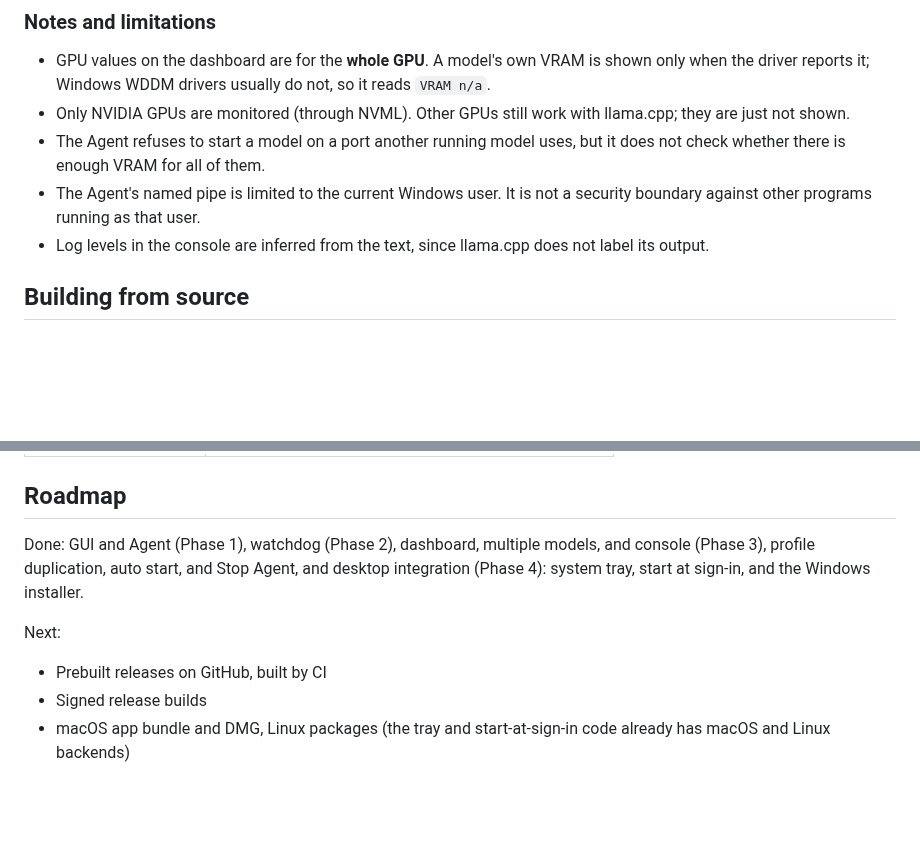
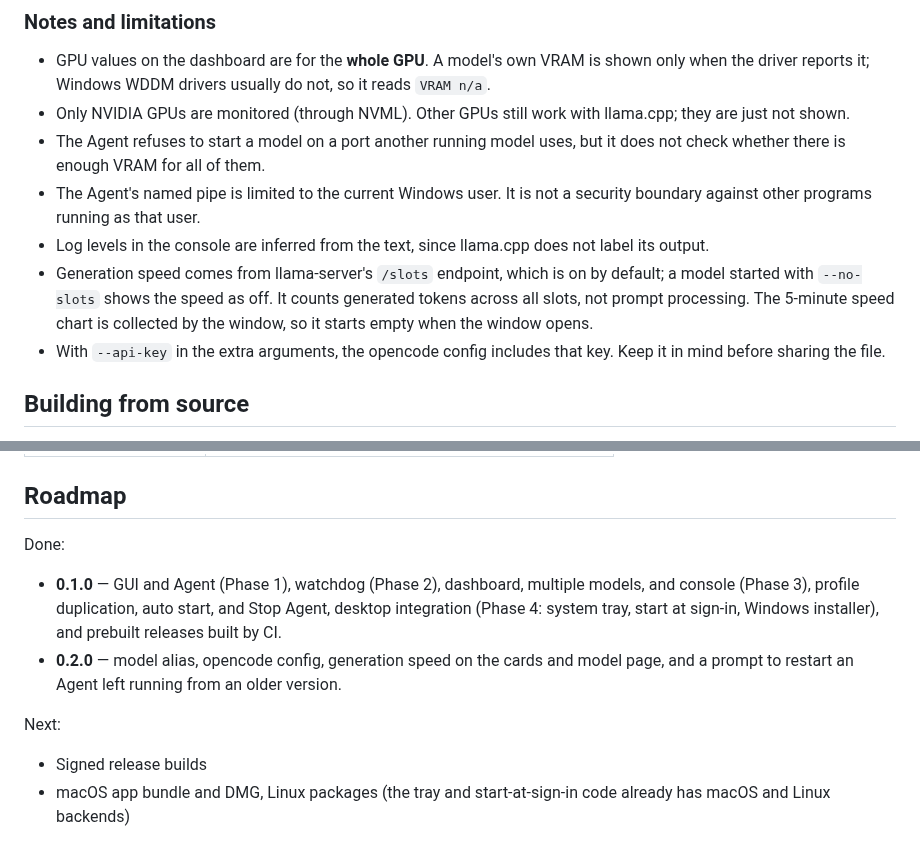
Before and after one commit to LiYuan-Lu/LlamaServerManager, a Markdown page: README.md, 2 parts joined by grey strips. GitHub-like rendering; blank space fills up the shorter version.

```diff
--- a/README.md
+++ b/README.md
@@ -108,6 +114,8 @@ Deleting a model deletes its log folder; the model file itself is never touched.
 - The Agent refuses to start a model on a port another running model uses, but it does not check whether there is enough VRAM for all of them.
 - The Agent's named pipe is limited to the current Windows user. It is not a security boundary against other programs running as that user.
 - Log levels in the console are inferred from the text, since llama.cpp does not label its output.
+- Generation speed comes from llama-server's `/slots` endpoint, which is on by default; a model started with `--no-slots` shows the speed as off. It counts generated tokens across all slots, not prompt processing. The 5-minute speed chart is collected by the window, so it starts empty when the window opens.
+- With `--api-key` in the extra arguments, the opencode config includes that key. Keep it in mind before sharing the file.
 
 ## Building from source
 
@@ -182,11 +190,13 @@ docs/           Design and test documentation
 
 ## Roadmap
 
-Done: GUI and Agent (Phase 1), watchdog (Phase 2), dashboard, multiple models, and console (Phase 3), profile duplication, auto start, and Stop Agent, and desktop integration (Phase 4): system tray, start at sign-in, and the Windows installer.
+Done:
+
+- **0.1.0** — GUI and Agent (Phase 1), watchdog (Phase 2), dashboard, multiple models, and console (Phase 3), profile duplication, auto start, and Stop Agent, desktop integration (Phase 4: system tray, start at sign-in, Windows installer), and prebuilt releases built by CI.
+- **0.2.0** — model alias, opencode config, generation speed on the cards and model page, and a prompt to restart an Agent left running from an older version.
 
 Next:
 
-- Prebuilt releases on GitHub, built by CI
 - Signed release builds
 - macOS app bundle and DMG, Linux packages (the tray and start-at-sign-in code already has macOS and Linux backends)
 
```
Also changed, not shown: other parts of README.md (+17 -11 lines), docs/images/console.png, docs/images/dashboard-zh-TW.png, docs/images/dashboard.png, docs/images/opencode.png (added), docs/images/speed.png (added).
